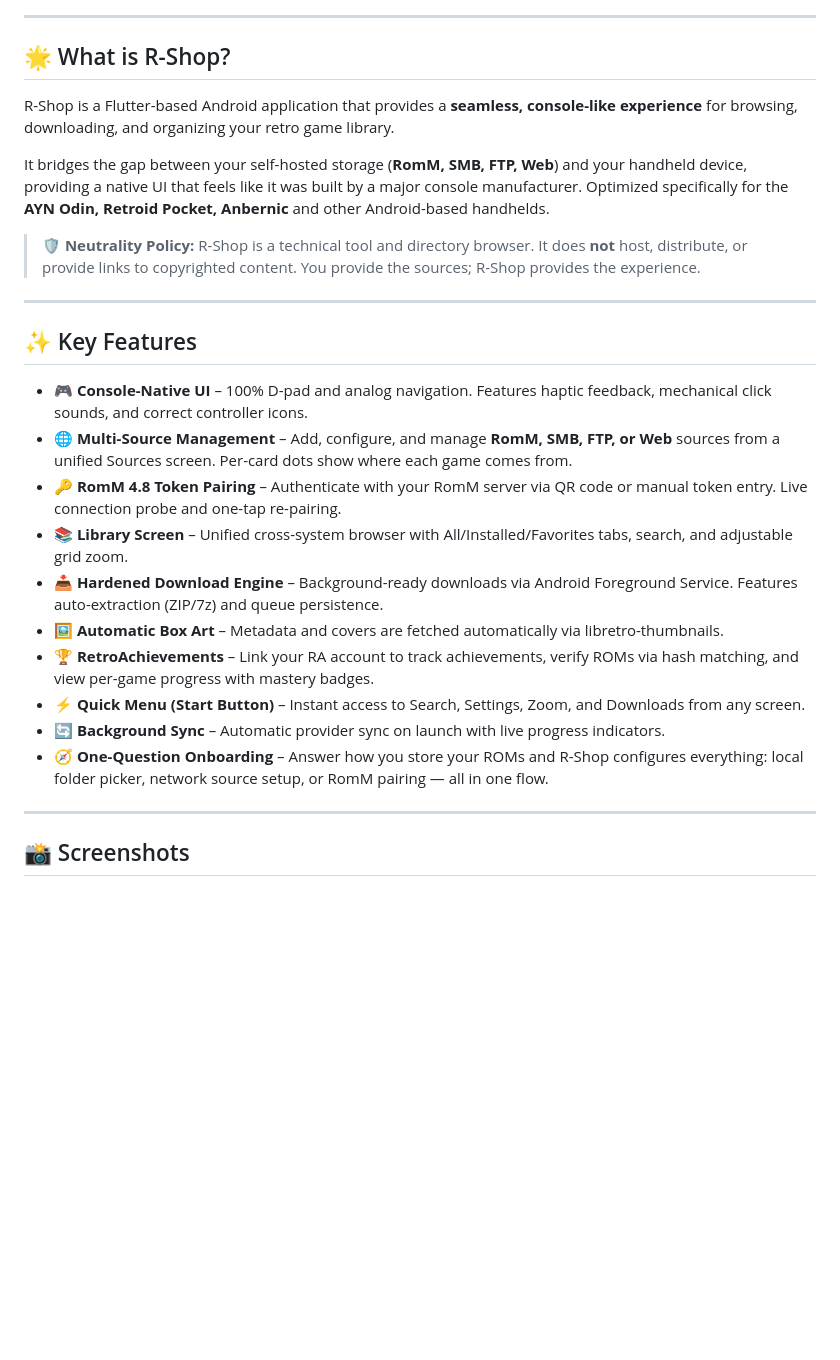
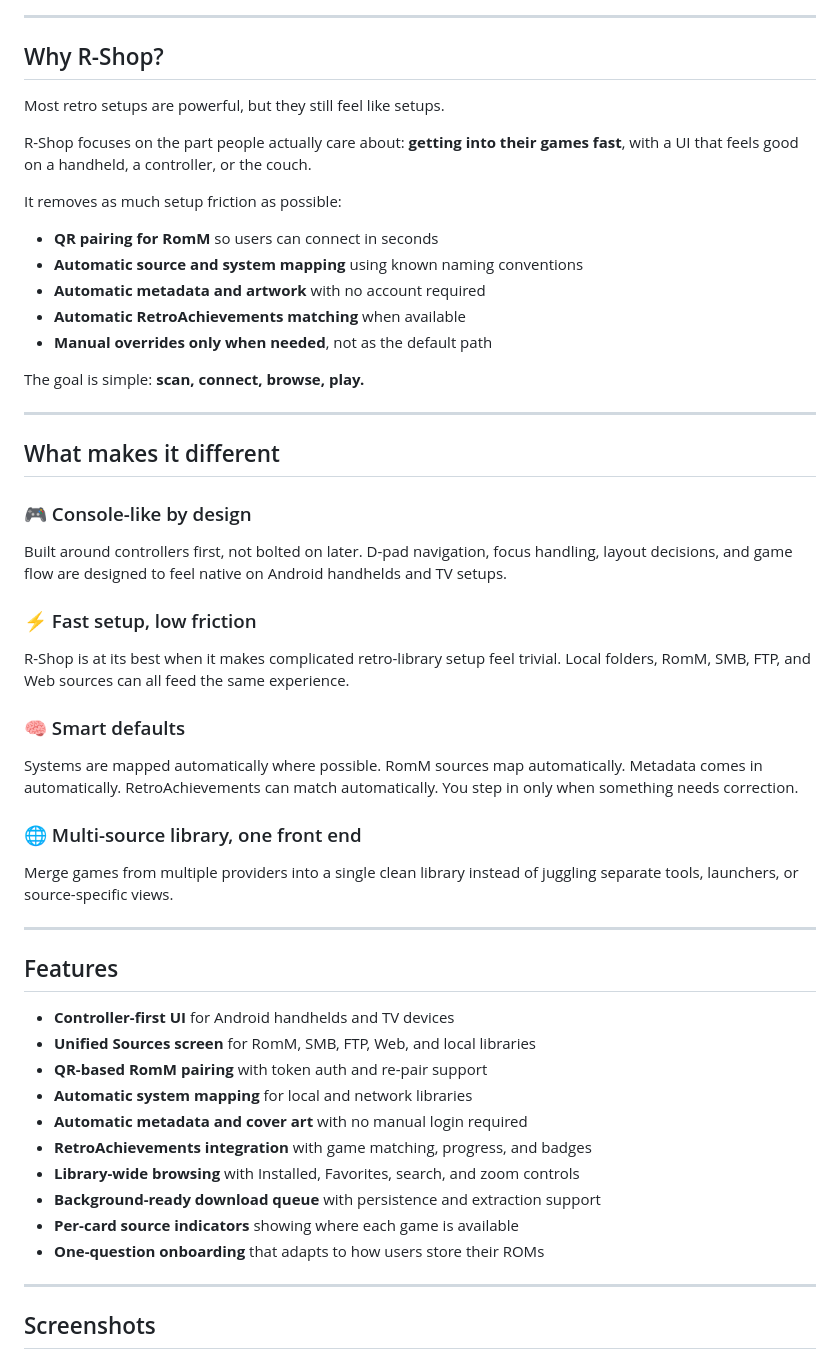
Before and after one commit to AverageConsumer/R-Shop, a Markdown page: README.md, the part around one of its changes. Rendered like a GitHub page; blank space fills up the shorter version.

```diff
--- a/README.md
+++ b/README.md
@@ -33,31 +34,55 @@ A premium, console-native game manager for Android. Built for handhelds, perfect
 
 ---
 
-## 🌟 What is R-Shop?
+## Why R-Shop?
 
-R-Shop is a Flutter-based Android application that provides a **seamless, console-like experience** for browsing, downloading, and organizing your retro game library.
+Most retro setups are powerful, but they still feel like setups.
 
-It bridges the gap between your self-hosted storage (**RomM, SMB, FTP, Web**) and your handheld device, providing a native UI that feels like it was built by a major console manufacturer. Optimized specifically for the **AYN Odin, Retroid Pocket, Anbernic** and other Android-based handhelds.
+R-Shop focuses on the part people actually care about: **getting into their games fast**, with a UI that feels good on a handheld, a controller, or the couch.
 
-> **🛡️ Neutrality Policy:** R-Shop is a technical tool and directory browser. It does **not** host, distribute, or provide links to copyrighted content. You provide the sources; R-Shop provides the experience.
+It removes as much setup friction as possible:
+
+- **QR pairing for RomM** so users can connect in seconds
+- **Automatic source and system mapping** using known naming conventions
+- **Automatic metadata and artwork** with no account required
+- **Automatic RetroAchievements matching** when available
+- **Manual overrides only when needed**, not as the default path
+
+The goal is simple: **scan, connect, browse, play.**
 
 ---
 
-## ✨ Key Features
+## What makes it different
 
-* **🎮 Console-Native UI** – 100% D-pad and analog navigation. Features haptic feedback, mechanical click sounds, and correct controller icons.
-* **🌐 Multi-Source Management** – Add, configure, and manage **RomM, SMB, FTP, or Web** sources from a unified Sources screen. Per-card dots show where each game comes from.
-* **🔑 RomM 4.8 Token Pairing** – Authenticate with your RomM server via QR code or manual token entry. Live connection probe and one-tap re-pairing.
-* **📚 Library Screen** – Unified cross-system browser with All/Installed/Favorites tabs, search, and adjustable grid zoom.
-* **📥 Hardened Download Engine** – Background-ready downloads via Android Foreground Service. Features auto-extraction (ZIP/7z) and queue persistence.
-* **🖼️ Automatic Box Art** – Metadata and covers are fetched automatically via libretro-thumbnails.
-* **🏆 RetroAchievements** – Link your RA account to track achievements, verify ROMs via hash matching, and view per-game progress with mastery badges.
-* **⚡ Quick Menu (Start Button)** – Instant access to Search, Settings, Zoom, and Downloads from any screen.
-* **🔄 Background Sync** – Automatic provider sync on launch with live progress indicators.
-* **🧭 One-Question Onboarding** – Answer how you store your ROMs and R-Shop configures everything: local folder picker, network source setup, or RomM pairing — all in one flow.
+### 🎮 Console-like by design
+Built around controllers first, not bolted on later. D-pad navigation, focus handling, layout decisions, and game flow are designed to feel native on Android handhelds and TV setups.
+
+### ⚡ Fast setup, low friction
+R-Shop is at its best when it makes complicated retro-library setup feel trivial. Local folders, RomM, SMB, FTP, and Web sources can all feed the same experience.
+
+### 🧠 Smart defaults
+Systems are mapped automatically where possible. RomM sources map automatically. Metadata comes in automatically. RetroAchievements can match automatically. You step in only when something needs correction.
+
+### 🌐 Multi-source library, one front end
+Merge games from multiple providers into a single clean library instead of juggling separate tools, launchers, or source-specific views.
 
 ---
 
-## 📸 Screenshots
+## Features
+
+- **Controller-first UI** for Android handhelds and TV devices
+- **Unified Sources screen** for RomM, SMB, FTP, Web, and local libraries
+- **QR-based RomM pairing** with token auth and re-pair support
+- **Automatic system mapping** for local and network libraries
+- **Automatic metadata and cover art** with no manual login required
+- **RetroAchievements integration** with game matching, progress, and badges
+- **Library-wide browsing** with Installed, Favorites, search, and zoom controls
+- **Background-ready download queue** with persistence and extraction support
+- **Per-card source indicators** showing where each game is available
+- **One-question onboarding** that adapts to how users store their ROMs
+
+---
+
+## Screenshots
 
 <p align="center">
```
Also changed, not shown: other parts of README.md (+49 -38 lines).
